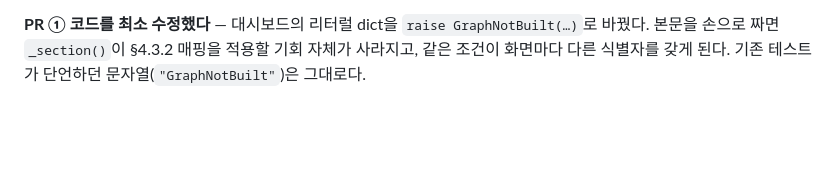
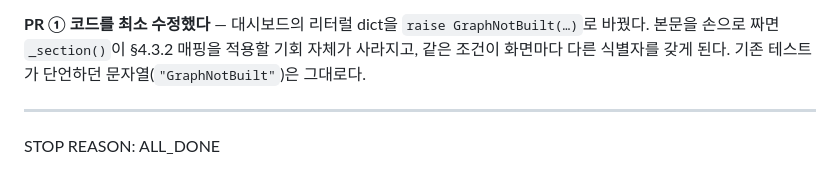
Before and after one commit to graybat21/CorpBrain-app-01, a Markdown page: docs/loop/DECISION_CHECKPOINT-v0.9-gui-screens.md, the part around the change. Rendered like a GitHub page; blank space fills up the shorter version.

Commit message:
v0.9(gui): PR ② 종료 — 의사결정 체크포인트에 STOP REASON 기록
Co-Authored-By: Claude Opus 5 (1M context) <noreply@anthropic.com>

```diff
--- a/docs/loop/DECISION_CHECKPOINT-v0.9-gui-screens.md
+++ b/docs/loop/DECISION_CHECKPOINT-v0.9-gui-screens.md
@@ -208,3 +208,7 @@ front-matter 5키 + 7섹션에 `wiki_path`·`wiki_relative`를 더한다.
 **PR ① 코드를 최소 수정했다** — 대시보드의 리터럴 dict을 `raise GraphNotBuilt(…)`로 바꿨다.
 본문을 손으로 짜면 `_section()`이 §4.3.2 매핑을 적용할 기회 자체가 사라지고, 같은 조건이
 화면마다 다른 식별자를 갖게 된다. 기존 테스트가 단언하던 문자열(`"GraphNotBuilt"`)은 그대로다.
+
+---
+
+STOP REASON: ALL_DONE
```
